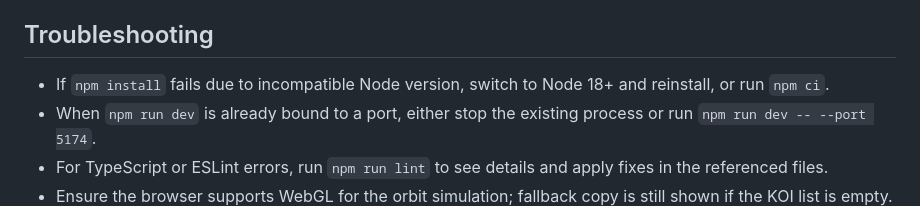
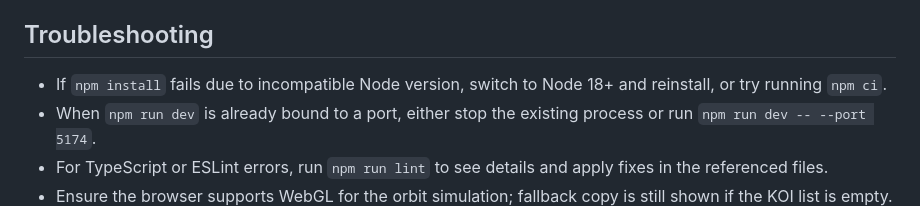
Before and after one commit to Slowlybomb/Exoplanets, a Markdown page: README.md, the part around the change. Rendered like a GitHub page.

Commit message:
Update README.md
typo

```diff
--- a/README.md
+++ b/README.md
@@ -117,7 +117,7 @@ Exoplanets/
 - Tailwind CSS powers the interface (`src/styles/global.css`). Use utility classes for layout tweaks, or extend theme tokens in `tailwind.config.js` for consistent colors and shadows.
 
 ## Troubleshooting
-- If `npm install` fails due to incompatible Node version, switch to Node 18+ and reinstall, or run `npm ci`.
+- If `npm install` fails due to incompatible Node version, switch to Node 18+ and reinstall, or try running `npm ci`.
 - When `npm run dev` is already bound to a port, either stop the existing process or run `npm run dev -- --port 5174`.
 - For TypeScript or ESLint errors, run `npm run lint` to see details and apply fixes in the referenced files.
 - Ensure the browser supports WebGL for the orbit simulation; fallback copy is still shown if the KOI list is empty.
```
